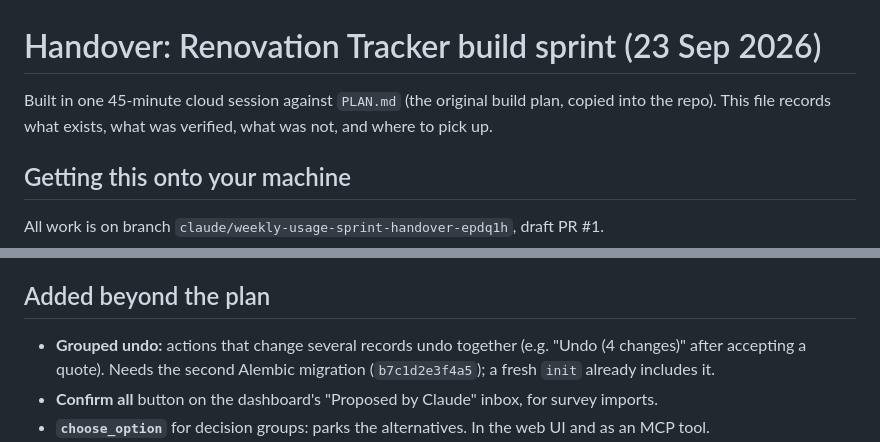
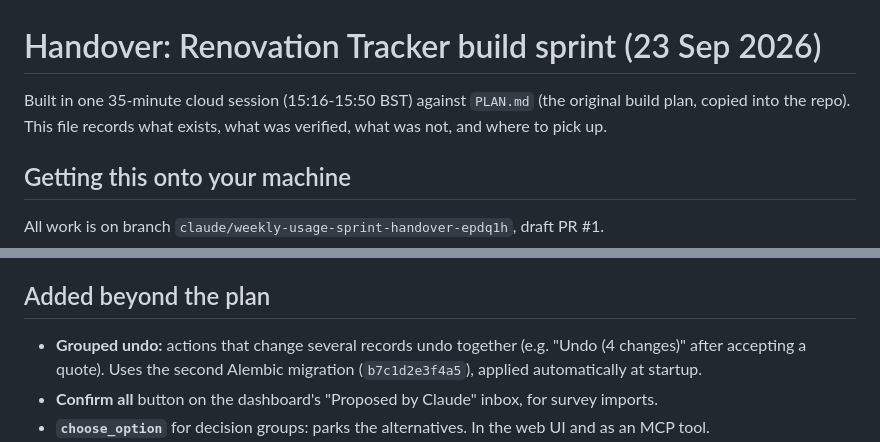
Before and after one commit to niallmcpaul/Home-Renovation-Public-, a Markdown page: HANDOVER.md, 2 parts joined by grey strips. Drawn GitHub-style.

Commit message:
Handover: final wording
Co-Authored-By: Claude Opus 5.5 <noreply@anthropic.com>
Claude-Session: https://claude.ai/code/session_01EbtErEyzXzu3mfxY8ym8be

```diff
--- a/HANDOVER.md
+++ b/HANDOVER.md
@@ -1,6 +1,6 @@
 # Handover: Renovation Tracker build sprint (23 Sep 2026)
 
-Built in one 45-minute cloud session against `PLAN.md` (the original build plan, copied into the repo). This file records what exists, what was verified, what was not, and where to pick up.
+Built in one 35-minute cloud session (15:16-15:50 BST) against `PLAN.md` (the original build plan, copied into the repo). This file records what exists, what was verified, what was not, and where to pick up.
 
 ## Getting this onto your machine
 
@@ -67,7 +67,7 @@ export DATA_DIR=./data SECRET_KEY=dev
 
 ## Added beyond the plan
 
-- **Grouped undo:** actions that change several records undo together (e.g. "Undo (4 changes)" after accepting a quote). Needs the second Alembic migration (`b7c1d2e3f4a5`); a fresh `init` already includes it.
+- **Grouped undo:** actions that change several records undo together (e.g. "Undo (4 changes)" after accepting a quote). Uses the second Alembic migration (`b7c1d2e3f4a5`), applied automatically at startup.
 - **Confirm all** button on the dashboard's "Proposed by Claude" inbox, for survey imports.
 - **`choose_option`** for decision groups: parks the alternatives. In the web UI and as an MCP tool.
 - MCP `list_items` accepts `source`, and the server instructions tell Claude to check for an earlier import before importing a survey, to avoid duplicates.
```
